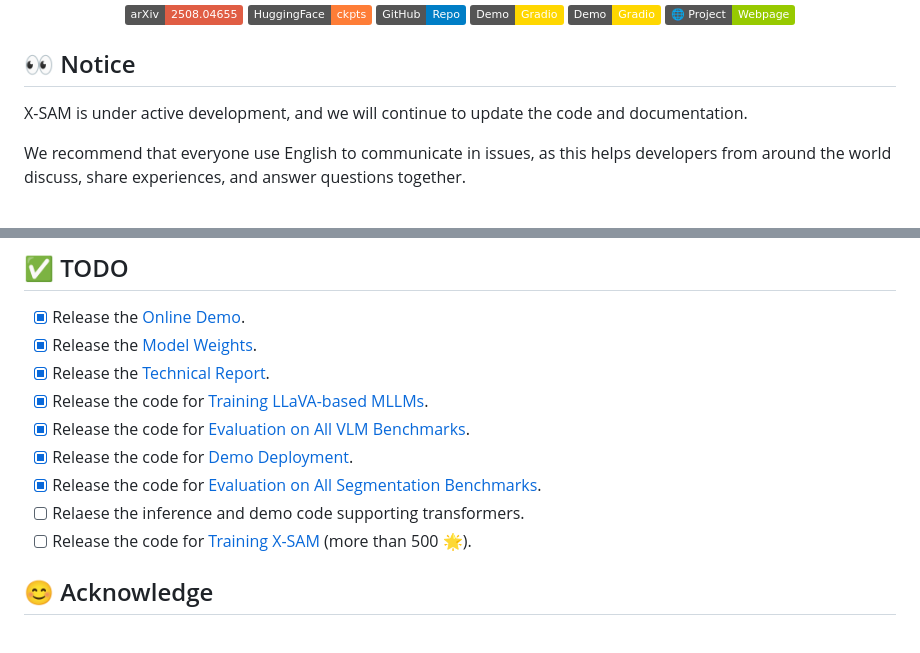
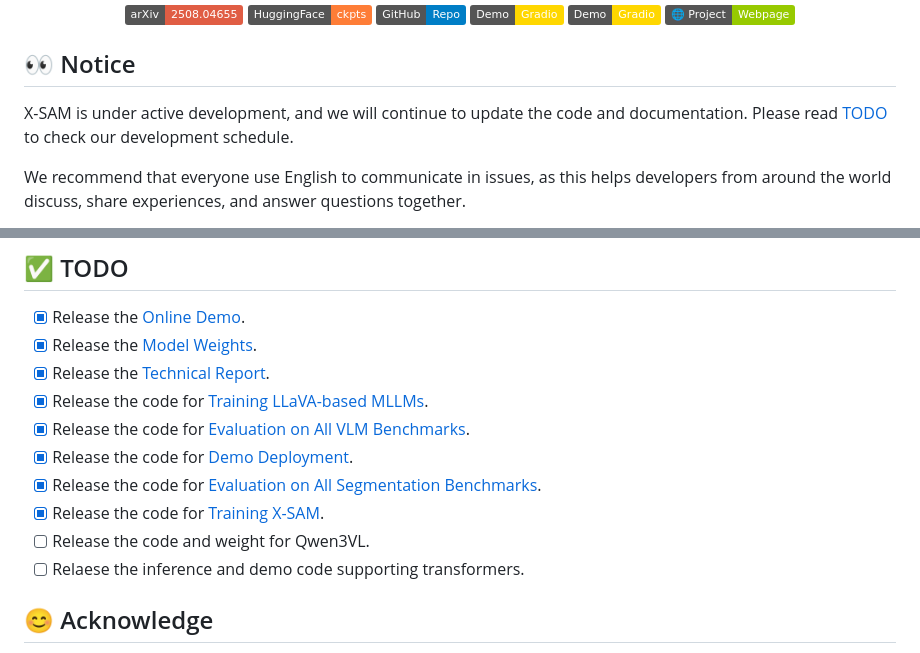
Before and after one commit to wanghao9610/X-SAM, a Markdown page: README.md, 2 parts joined by grey strips. Rendered like a GitHub page; badges without logos.

```diff
--- a/README.md
+++ b/README.md
@@ -34,7 +34,7 @@
 
 ## :eyes: Notice
 
-X-SAM is under active development, and we will continue to update the code and documentation.
+X-SAM is under active development, and we will continue to update the code and documentation. Please read [TODO](#white_check_mark-todo) to check our development schedule.
 
 We recommend that everyone use English to communicate in issues, as this helps developers from around the world discuss, share experiences, and answer questions together.
 
@@ -311,8 +311,9 @@ bash runs/run.sh --modes demo --config xsam/configs/xsam/phi3_mini_4k_instruct_s
 - [x] Release the code for [Evaluation on All VLM Benchmarks](#evaluate-on-all-vlm-benchmarks).
 - [x] Release the code for [Demo Deployment](#computer-demo).
 - [x] Release the code for [Evaluation on All Segmentation Benchmarks](#evaluate-on-all-segmentation-benchmarks).
+- [x] Release the code for [Training X-SAM](#stage-3-mixed-fine-tuning).
+- [ ] Release the code and weight for Qwen3VL.
 - [ ] Relaese the inference and demo code supporting transformers.
-- [ ] Release the code for [Training X-SAM](#stage-3-mixed-fine-tuning) (more than 500 🌟).
 
 ## :blush: Acknowledge
 This project has referenced some excellent open-sourced repos ([xtuner](https://github.com/InternLM/xtuner), [VLMEvalKit](https://github.com/open-compass/VLMEvalKit), [Sa2VA](https://github.com/magic-research/Sa2VA)). Thanks for their wonderful works and contributions to the community.
```
